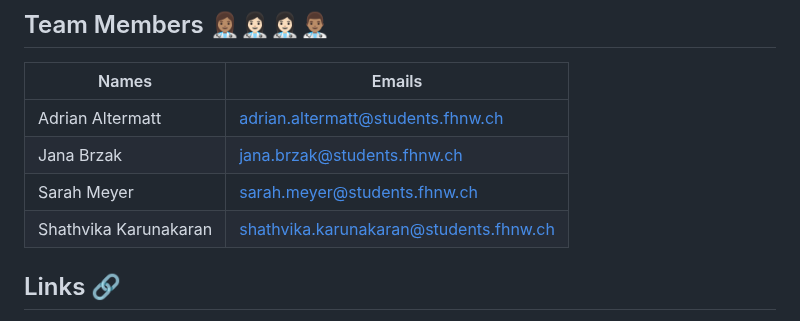
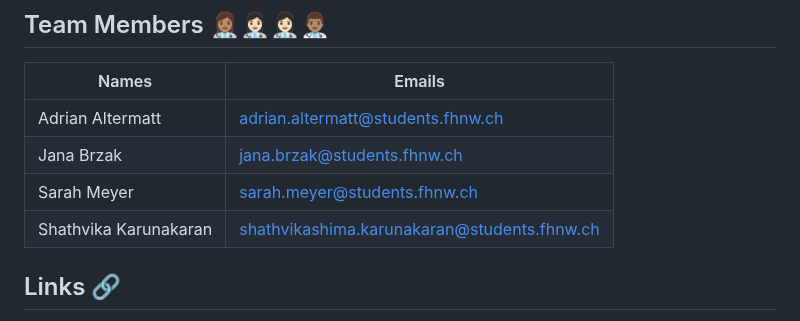
Before and after one commit to DigiBP/Team-Ricola, a Markdown page: README.md, the part around the change. Rendered like a GitHub page.

```diff
--- a/README.md
+++ b/README.md
@@ -6,7 +6,7 @@
 | Adrian Altermatt  | adrian.altermatt@students.fhnw.ch  |
 | Jana Brzak  | jana.brzak@students.fhnw.ch  |
 | Sarah Meyer  | sarah.meyer@students.fhnw.ch  |
-| Shathvika Karunakaran  | shathvika.karunakaran@students.fhnw.ch  |
+| Shathvika Karunakaran  | shathvikashima.karunakaran@students.fhnw.ch  |
 
 ## Links 🔗
 - API: https://deepnote.com/workspace/sarah-0641-c9908259-8add-4a78-8c29-a62d49bf7322/project/PharmacAI-46d040bc-851a-49ab-a8fb-23c965475dff/notebook/Notebook%201-54d9685dbc4145cdbc87804d1ff98b8b? (Version Sarah 11.11.)
```
